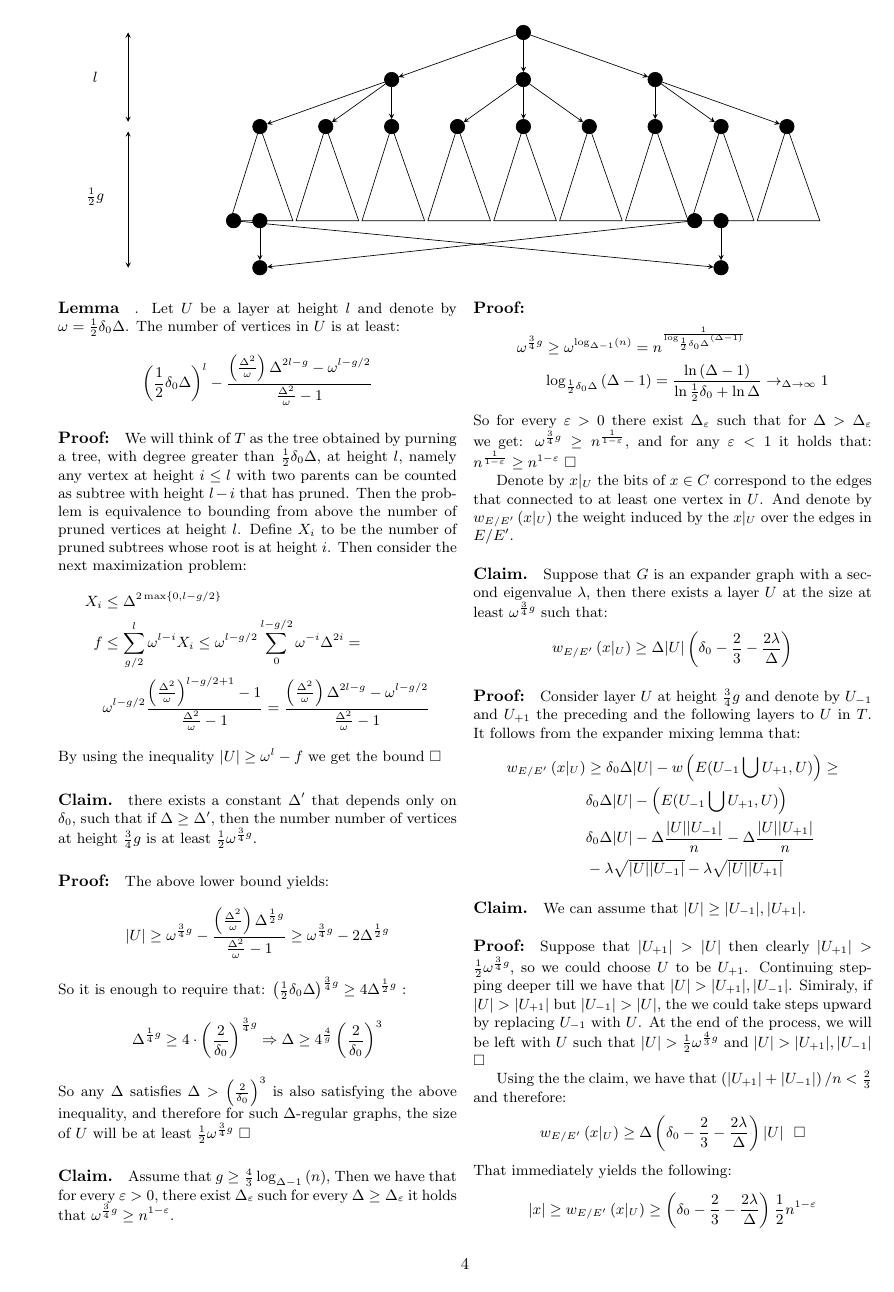
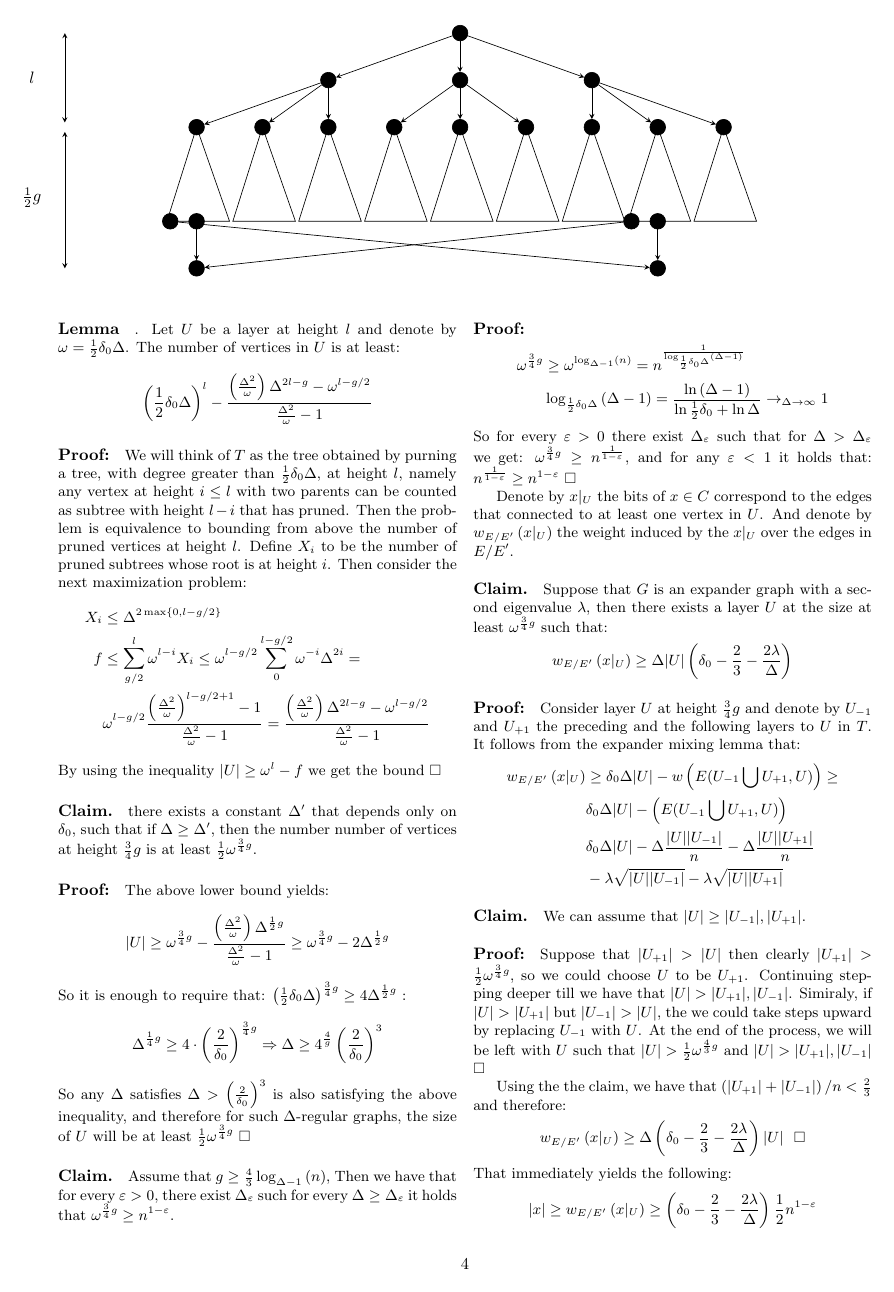
Before and after one commit to dudupo/Academic, a LaTeX document (projects/NLTES_project/ldpc_ltc.tex): page 4 of 6. The pictures show the PDF file projects/pdfs/ldpc_ltc.pdf that the author committed with the source.

Commit message:
compiling -Fri Oct 28 01:45:39 PM IDT 2022

```diff
--- a/projects/NLTES_project/ldpc_ltc.tex
+++ b/projects/NLTES_project/ldpc_ltc.tex
@@ -149,7 +149,9 @@ Let $g$ be the girth of the graph, and consider a layer $U$ in $T$ at height $h\
 \paragraph{Claim.}. The number of vertices with more than a single parent in $T$ is at most ${\Delta^l}\choose{2}$.
 \paragraph{Proof:}Assume, towards contradiction, that there are more than $ \Delta^l \choose 2 $ in $U$ that has at least two parents, And consider all the subtrees of $T$ whose roots are placed in height $l$. There are, at most $\Delta^l$, such subtrees. Hence, by the assumption, there must be a pair of vertices in $U$ with parents in the same subtree. Because each subtree has a height at most half of $g$, there is a path connecting those parents at length at most $g$. Then, one can concatenate that path with the corresponding vertices in $U$ and get a cycle shorter than the girth. $\square$
 \end{multicols}
+\begin{figure*}[h]
 \input{tree.tex}
+\end{figure*}
 \begin{multicols}{2}
 \paragraph{Lemma}. Let $U$ be a layer at height $l$ and denote by $ \omega = \frac{1}{2}\delta_{0}\Delta$. The number of vertices in $U$ is at least:
 \begin{equation*}
```
Also changed, not shown: projects/pdfs/ldpc_ltc.pdf.
